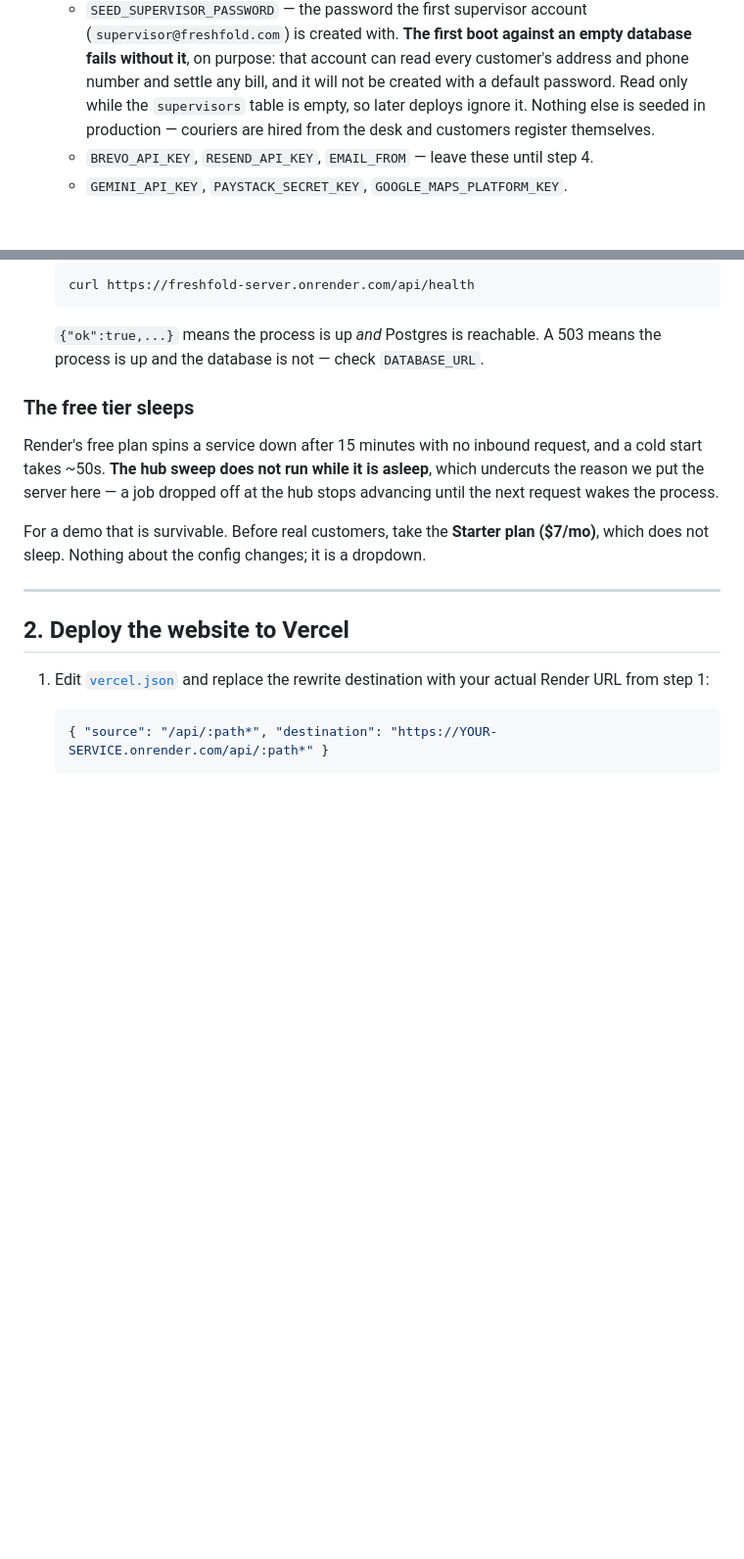
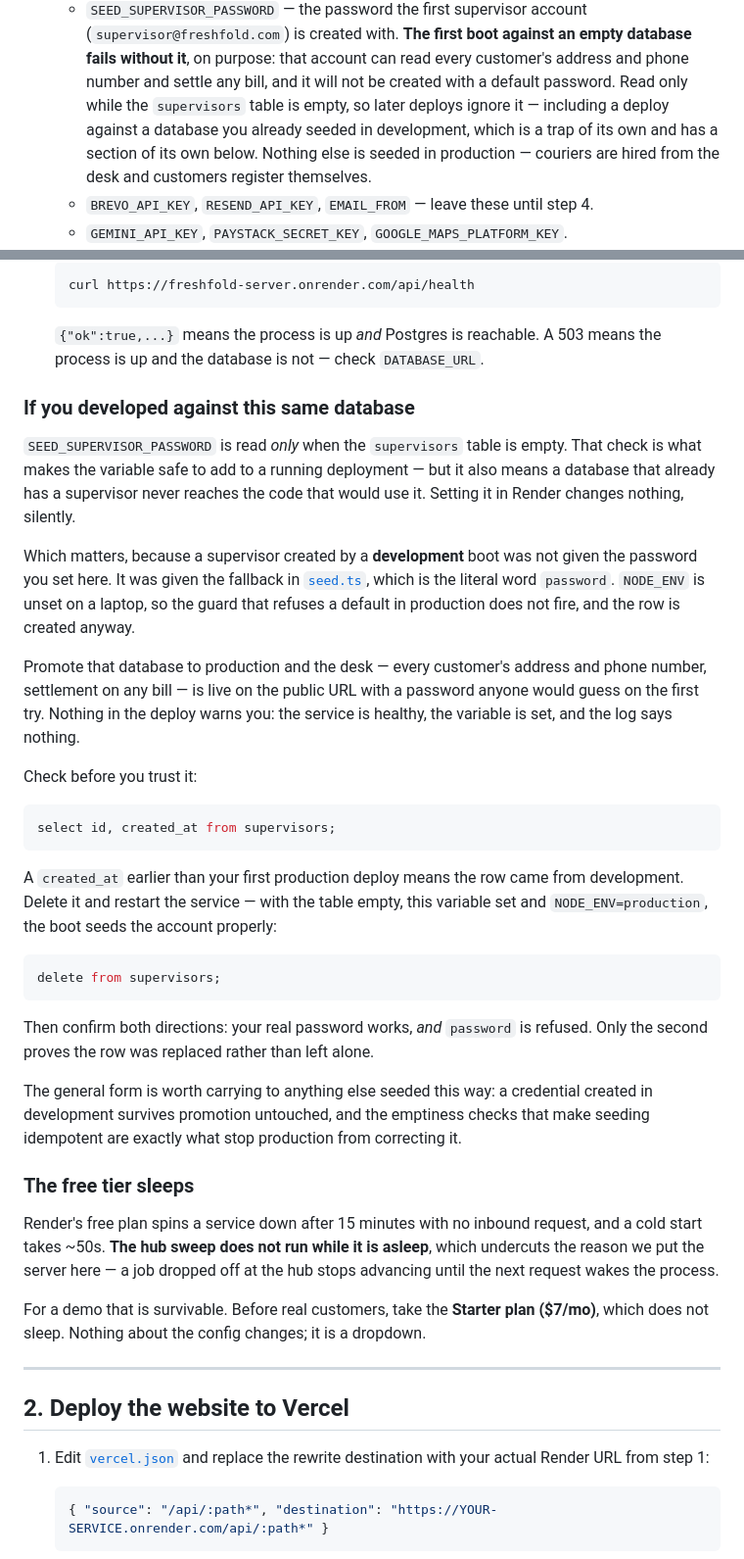
Before and after one commit to benje789amoah-arch/companion, a Markdown page: DEPLOY.md, 2 parts joined by grey strips. Shown at 98% size. GitHub-like rendering; blank space fills up the shorter version.

Commit message:
Warn that a development-seeded supervisor survives promotion
SEED_SUPERVISOR_PASSWORD is read only when the supervisors table is empty.
That emptiness check is what makes the variable safe to add to a running
deployment, and it is also why setting it can do nothing at all: a database
that already has a supervisor never reaches the code that reads it.

Which is how this deployment ended up with `supervisor@freshfold.com` on the
password `password` at a public URL. The row was created by a development
boot, where NODE_ENV is unset, the production guard does not fire, and
seed.ts falls back to DEV_PASSWORD. Production then inherited the database
and skipped seeding. Nothing warned: the service was healthy, the variable
was set, and the log said nothing.

Documents how to check (created_at on the supervisors row), how to fix
(delete the row, restart, verify both that the real password works and that
`password` is refused), and the general shape — a credential seeded in
development survives promotion untouched, and the idempotence that makes
seeding safe is exactly what stops production correcting it.

The checklist bullet that says "later deploys ignore it" now points here,
since that sentence reads as reassurance and is the trap.

Co-Authored-By: Claude Opus 5 <noreply@anthropic.com>

````diff
--- a/DEPLOY.md
+++ b/DEPLOY.md
@@ -75,7 +75,9 @@ Render reads [`render.yaml`](render.yaml) from the repo root.
      empty database fails without it**, on purpose: that account can read every
      customer's address and phone number and settle any bill, and it will not be
      created with a default password. Read only while the `supervisors` table is
-     empty, so later deploys ignore it. Nothing else is seeded in production —
+     empty, so later deploys ignore it — including a deploy against a database
+     you already seeded in development, which is a trap of its own and has a
+     section of its own below. Nothing else is seeded in production —
      couriers are hired from the desk and customers register themselves.
    - `BREVO_API_KEY`, `RESEND_API_KEY`, `EMAIL_FROM` — leave these until step 4.
    - `GEMINI_API_KEY`, `PAYSTACK_SECRET_KEY`, `GOOGLE_MAPS_PLATFORM_KEY`.
@@ -103,6 +105,46 @@ Render reads [`render.yaml`](render.yaml) from the repo root.
 
    `{"ok":true,...}` means the process is up *and* Postgres is reachable. A 503
    means the process is up and the database is not — check `DATABASE_URL`.
+
+### If you developed against this same database
+
+`SEED_SUPERVISOR_PASSWORD` is read *only* when the `supervisors` table is empty.
+That check is what makes the variable safe to add to a running deployment — but
+it also means a database that already has a supervisor never reaches the code
+that would use it. Setting it in Render changes nothing, silently.
+
+Which matters, because a supervisor created by a **development** boot was not
+given the password you set here. It was given the fallback in
+[`seed.ts`](apps/server/src/seed.ts), which is the literal word `password`.
+`NODE_ENV` is unset on a laptop, so the guard that refuses a default in
+production does not fire, and the row is created anyway.
+
+Promote that database to production and the desk — every customer's address and
+phone number, settlement on any bill — is live on the public URL with a
+password anyone would guess on the first try. Nothing in the deploy warns you:
+the service is healthy, the variable is set, and the log says nothing.
+
+Check before you trust it:
+
+```sql
+select id, created_at from supervisors;
+```
+
+A `created_at` earlier than your first production deploy means the row came from
+development. Delete it and restart the service — with the table empty, this
+variable set and `NODE_ENV=production`, the boot seeds the account properly:
+
+```sql
+delete from supervisors;
+```
+
+Then confirm both directions: your real password works, *and* `password` is
+refused. Only the second proves the row was replaced rather than left alone.
+
+The general form is worth carrying to anything else seeded this way: a
+credential created in development survives promotion untouched, and the
+emptiness checks that make seeding idempotent are exactly what stop production
+from correcting it.
 
 ### The free tier sleeps
 
````
